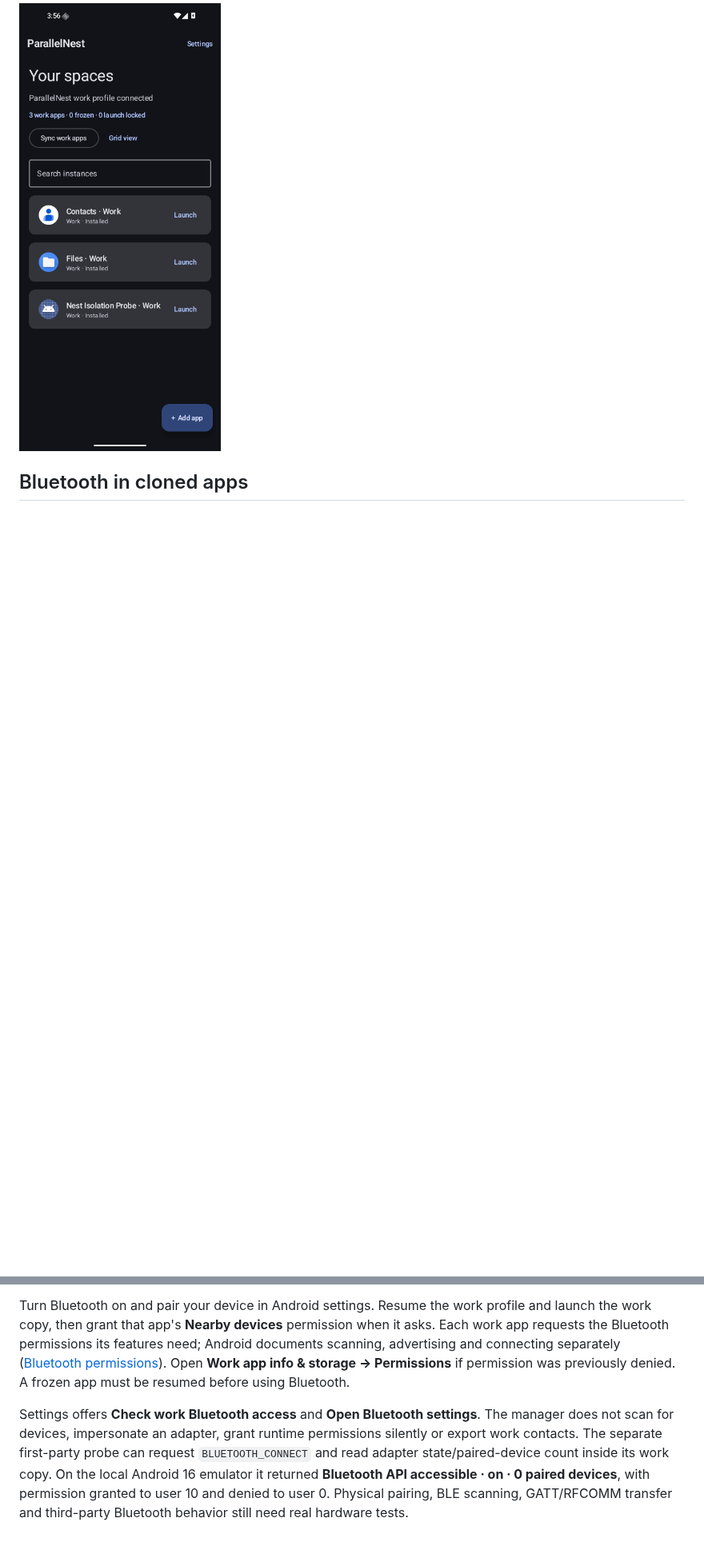
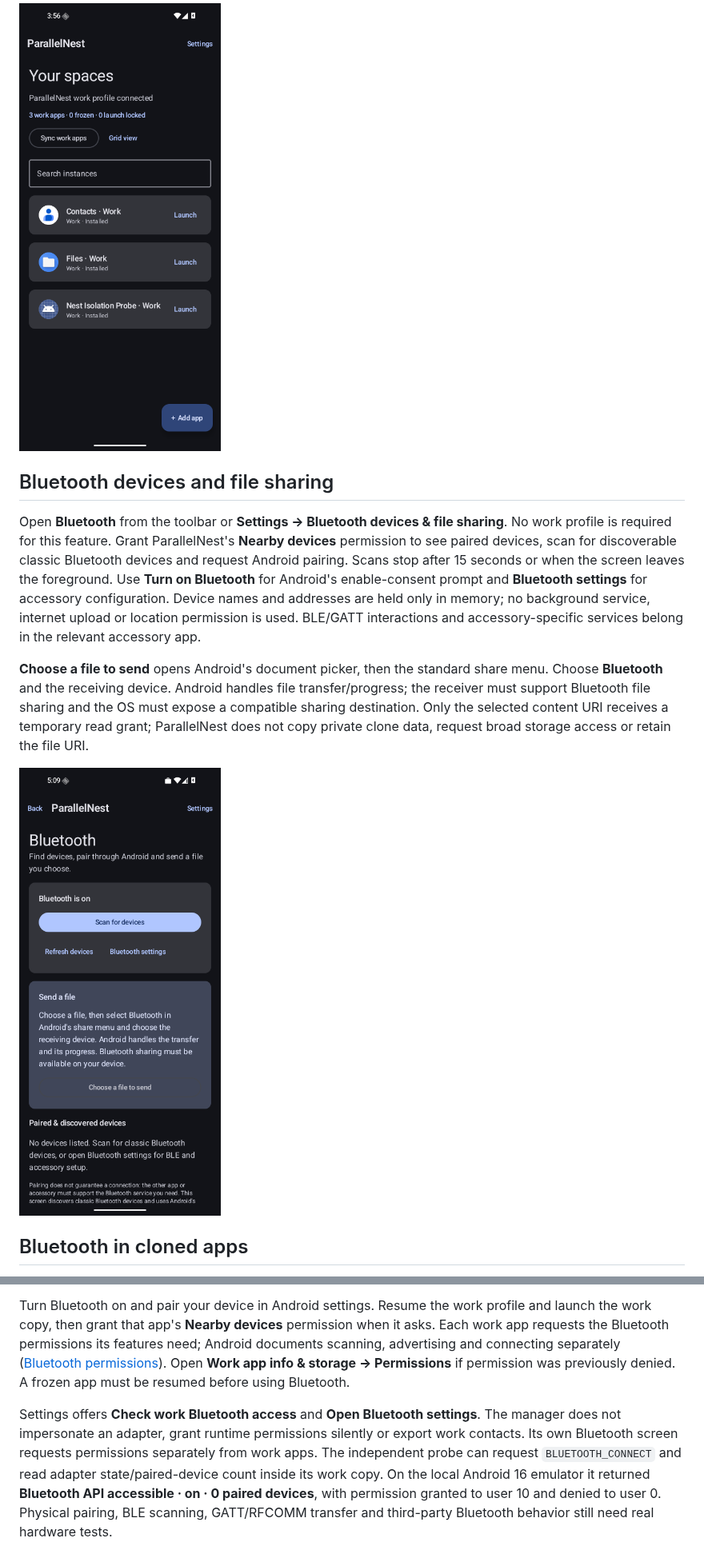
Before and after one commit to shreeharsh-patil/Clone-App, a Markdown page: README.md, 2 parts joined by grey strips. Shown at 80% size. GitHub-like rendering; pictures changed too: docs/screenshots/bluetooth-manager.png (added); blank space fills up the shorter version.

Commit message:
Verify Bluetooth file-sharing UI and clarify foreground scan behavior

```diff
--- a/README.md
+++ b/README.md
@@ -104,13 +104,21 @@ The manual isolation protocol and execution evidence are in [docs/TEST-RESULTS.m
 
 ![Actual manager dashboard](docs/screenshots/dashboard.png)
 
+## Bluetooth devices and file sharing
+
+Open **Bluetooth** from the toolbar or **Settings → Bluetooth devices & file sharing**. No work profile is required for this feature. Grant ParallelNest's **Nearby devices** permission to see paired devices, scan for discoverable classic Bluetooth devices and request Android pairing. Scans stop after 15 seconds or when the screen leaves the foreground. Use **Turn on Bluetooth** for Android's enable-consent prompt and **Bluetooth settings** for accessory configuration. Device names and addresses are held only in memory; no background service, internet upload or location permission is used. BLE/GATT interactions and accessory-specific services belong in the relevant accessory app.
+
+**Choose a file to send** opens Android's document picker, then the standard share menu. Choose **Bluetooth** and the receiving device. Android handles file transfer/progress; the receiver must support Bluetooth file sharing and the OS must expose a compatible sharing destination. Only the selected content URI receives a temporary read grant; ParallelNest does not copy private clone data, request broad storage access or retain the file URI.
+
+![Native Bluetooth manager](docs/screenshots/bluetooth-manager.png)
+
 ## Bluetooth in cloned apps
 
 ParallelNest allows outgoing Bluetooth sharing in its own work profile, including after an app update. Android otherwise blocks that sharing by default for managed profiles ([UserManager policy](https://developer.android.com/reference/android/os/UserManager#DISALLOW_BLUETOOTH_SHARING)). It does not change a different administrator's restrictions.
 
 Turn Bluetooth on and pair your device in Android settings. Resume the work profile and launch the work copy, then grant that app's **Nearby devices** permission when it asks. Each work app requests the Bluetooth permissions its features need; Android documents scanning, advertising and connecting separately ([Bluetooth permissions](https://developer.android.com/develop/connectivity/bluetooth/bt-permissions)). Open **Work app info & storage → Permissions** if permission was previously denied. A frozen app must be resumed before using Bluetooth.
 
-Settings offers **Check work Bluetooth access** and **Open Bluetooth settings**. The manager does not scan for devices, impersonate an adapter, grant runtime permissions silently or export work contacts. The separate first-party probe can request `BLUETOOTH_CONNECT` and read adapter state/paired-device count inside its work copy. On the local Android 16 emulator it returned **Bluetooth API accessible · on · 0 paired devices**, with permission granted to user 10 and denied to user 0. Physical pairing, BLE scanning, GATT/RFCOMM transfer and third-party Bluetooth behavior still need real hardware tests.
+Settings offers **Check work Bluetooth access** and **Open Bluetooth settings**. The manager does not impersonate an adapter, grant runtime permissions silently or export work contacts. Its own Bluetooth screen requests permissions separately from work apps. The independent probe can request `BLUETOOTH_CONNECT` and read adapter state/paired-device count inside its work copy. On the local Android 16 emulator it returned **Bluetooth API accessible · on · 0 paired devices**, with permission granted to user 10 and denied to user 0. Physical pairing, BLE scanning, GATT/RFCOMM transfer and third-party Bluetooth behavior still need real hardware tests.
 
 ![Work-profile Bluetooth API check](docs/screenshots/probe-bluetooth.png)
 
```
Also changed, not shown: docs/RELEASE-NOTES.md (+2 -0 lines), docs/SECURITY-REVIEW.md (+3 -3 lines), docs/screenshots/bluetooth-device-picker.png (added), docs/screenshots/bluetooth-share-menu.png (added), 2 other files.
